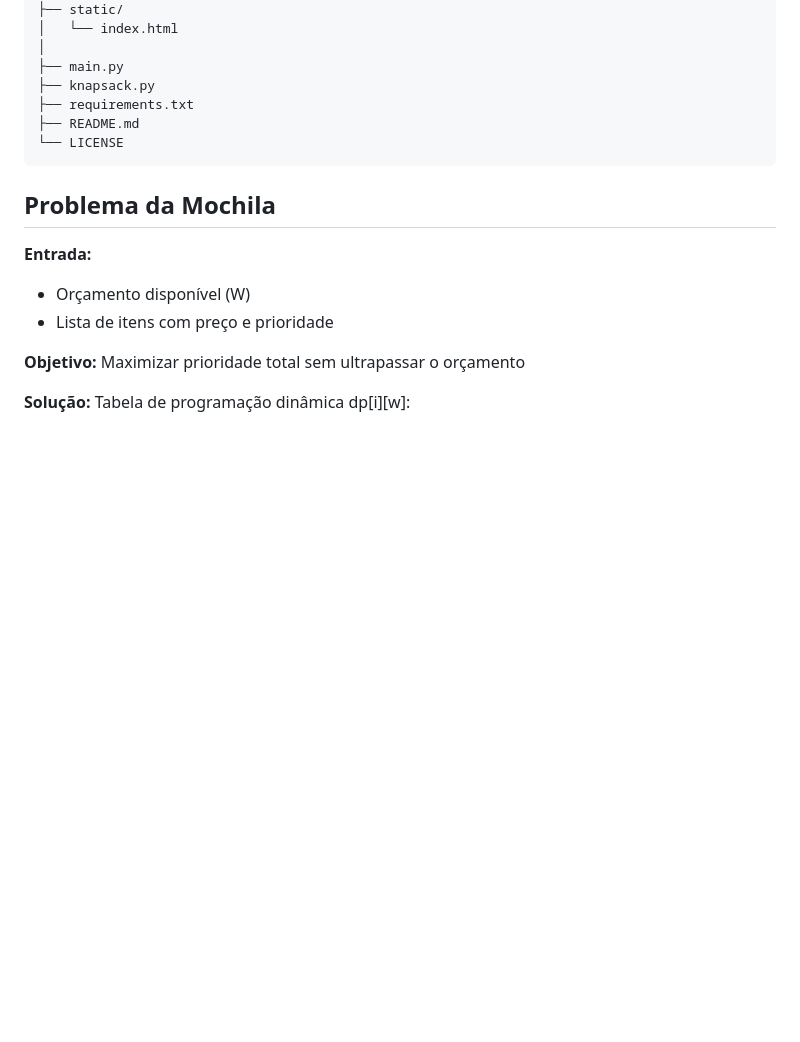
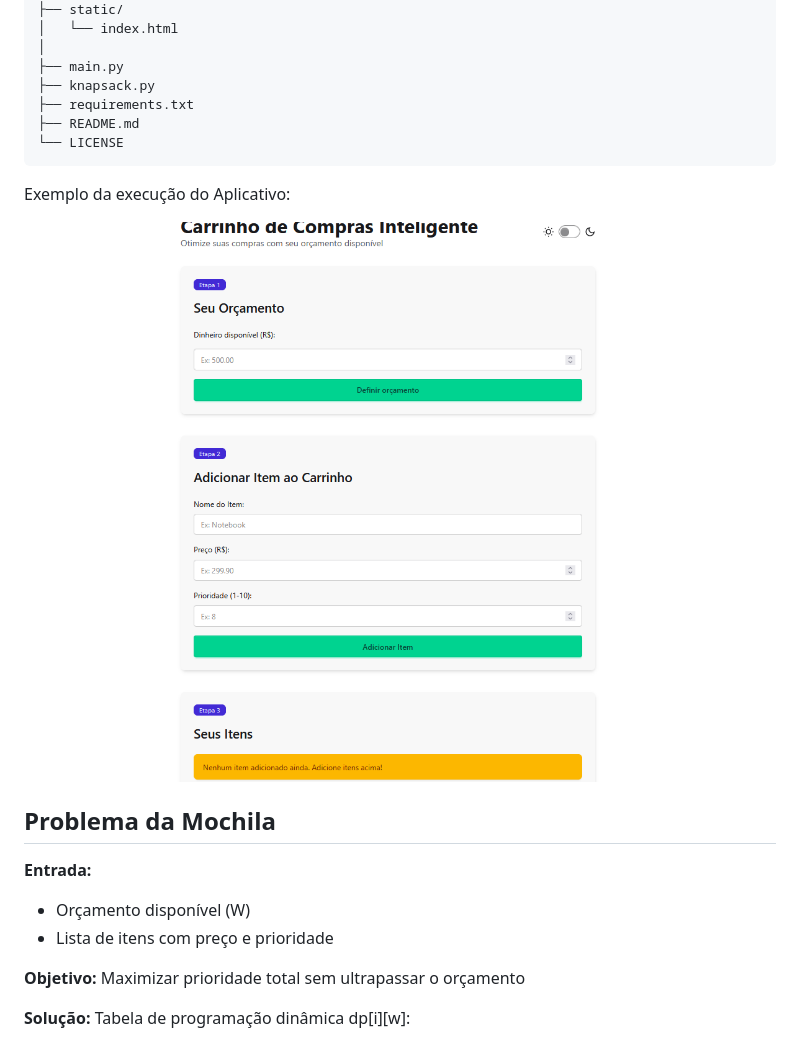
Before and after one commit to projeto-de-algoritmos-2025/programacao_dinamica_carrinho_compras, a Markdown page: README.md, the part around the change. GitHub-like rendering; pictures changed too: assets/carrinho.png (added); blank space fills up the shorter version.

Commit message:
docs: arrumar readme

````diff
--- a/README.md
+++ b/README.md
@@ -119,6 +119,12 @@ programacao_dinamica_carrinho_compras/
 └── LICENSE
 ```
 
+Exemplo da execução do Aplicativo:
+<p align="center">
+  <img src="assets/carrinho.png" alt="Carrinho" width="700px"/>
+</p>
+
+
 ## Problema da Mochila
 
 **Entrada:**
````
